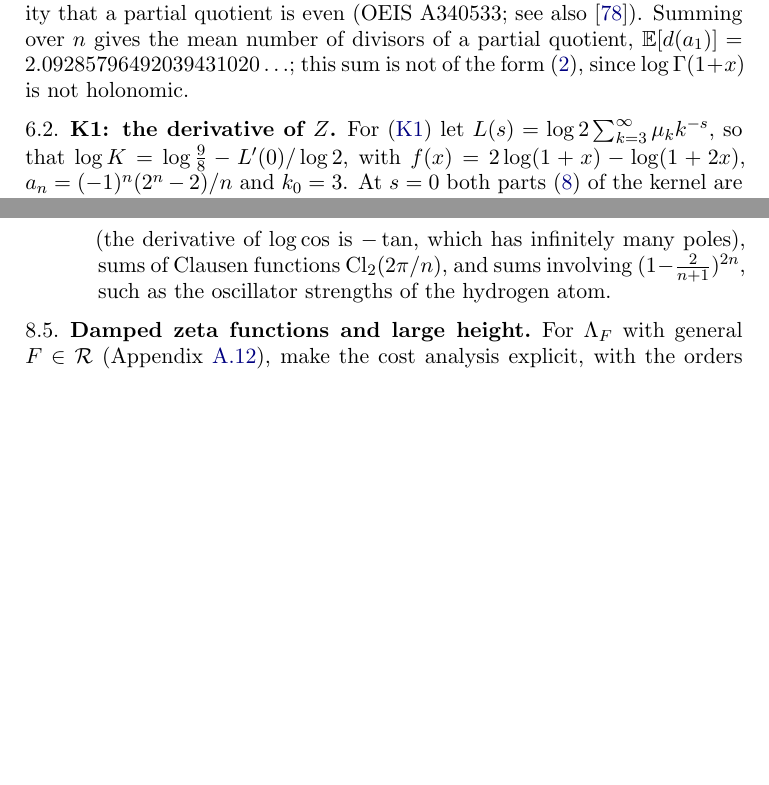
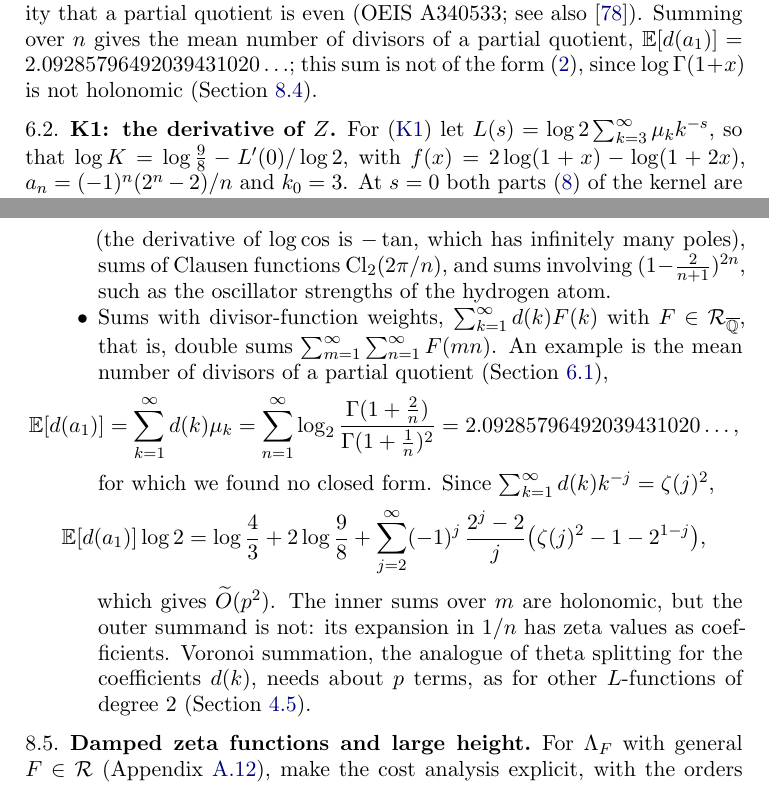
Before and after one commit to fredrik-johansson/holonomic-sums, a LaTeX paper (paper/zetaF.tex): two parts of pages 43 and 71 of 88 before the commit and two parts of pages 43 and 71 of 89 after it, joined at a grey line, cut so that both start at the same text, the shorter picture padded with empty space. Compiled offline with pdfLaTeX.

Commit message:
Open problems: divisor-weighted sums, with E[d(a_1)] as example
Co-Authored-By: Claude Opus 5.5 <noreply@anthropic.com>
Claude-Session: https://claude.ai/code/session_01Gbwv6wyEkDoBEF29veTx2R

```diff
--- a/paper/zetaF.tex
+++ b/paper/zetaF.tex
@@ -2029,7 +2029,7 @@ product over $k = mn$, $m \ge 1$, telescopes in terms of the gamma function, and
 for instance $\log_2(4/\pi) = 0.34850387052768120195\ldots$ for $n = 2$, the probability that a partial quotient is
 even (OEIS A340533; see also \cite{Nol90}). Summing over $n$ gives the mean number of divisors of a partial quotient,
 $\mathbb E[d(a_1)] = 2.09285796492039431020\ldots$; this sum is not of the form \eqref{eq:functions}, since
-$\log\Gamma(1+x)$ is not holonomic.
+$\log\Gamma(1+x)$ is not holonomic (Section~\ref{sec:openother}).
 
 \subsection{K1: the derivative of $Z$}\label{sec:Zprime}
 For \eqref{eq:K1} let $L(s) = \log 2\sum_{k=3}^{\infty}\mu_kk^{-s}$, so that $\log K = \log\frac98 - L'(0)/\log 2$,
@@ -3292,6 +3292,20 @@ A336405),
 (the derivative of $\log\cos$ is $-\tan$, which has infinitely many poles), sums of Clausen functions
 $\operatorname{Cl}_2(2\pi/n)$, and sums involving $(1 - \frac2{n+1})^{2n}$, such as the oscillator strengths of the
 hydrogen atom.
+\item Sums with divisor-function weights, $\sum_{k=1}^{\infty}d(k)F(k)$ with $F \in \RegQ$, that is, double sums
+$\sum_{m=1}^{\infty}\sum_{n=1}^{\infty}F(mn)$. An example is the mean number of divisors of a partial quotient (Section~\ref{sec:khinchinzeta}),
+\[
+  \mathbb E[d(a_1)] = \sum_{k=1}^{\infty}d(k)\mu_k
+  = \sum_{n=1}^{\infty}\log_2\frac{\Gamma(1+\frac2n)}{\Gamma(1+\frac1n)^2} = 2.09285796492039431020\ldots,
+\]
+for which we found no closed form. Since $\sum_{k=1}^{\infty}d(k)k^{-j} = \zeta(j)^2$,
+\[
+  \mathbb E[d(a_1)]\log2 = \log\frac43 + 2\log\frac98
+  + \sum_{j=2}^{\infty}(-1)^j\,\frac{2^j-2}{j}\bigl(\zeta(j)^2 - 1 - 2^{1-j}\bigr),
+\]
+which gives $\widetilde O(p^2)$. The inner sums over $m$ are holonomic, but the outer summand is not: its expansion in
+$1/n$ has zeta values as coefficients. Voronoi summation, the analogue of theta splitting for the coefficients $d(k)$,
+needs about $p$ terms, as for other $L$-functions of degree $2$ (Section~\ref{sec:limits}).
 \end{itemize}
 
 \subsection{Damped zeta functions and large height}
```
Also changed, not shown: paper/zetaF.pdf.
